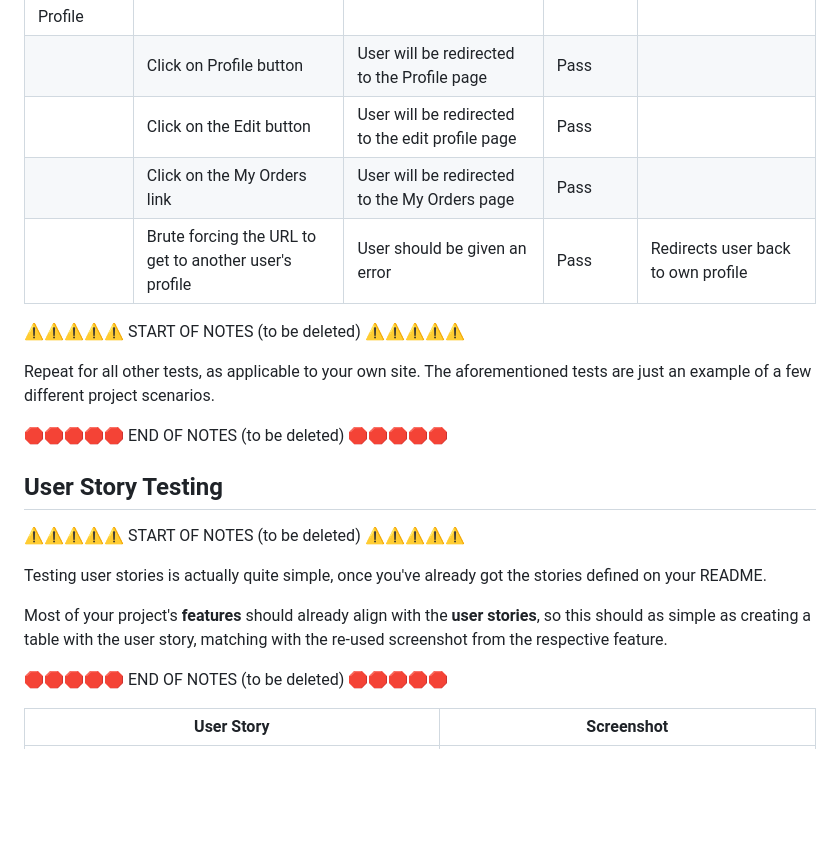
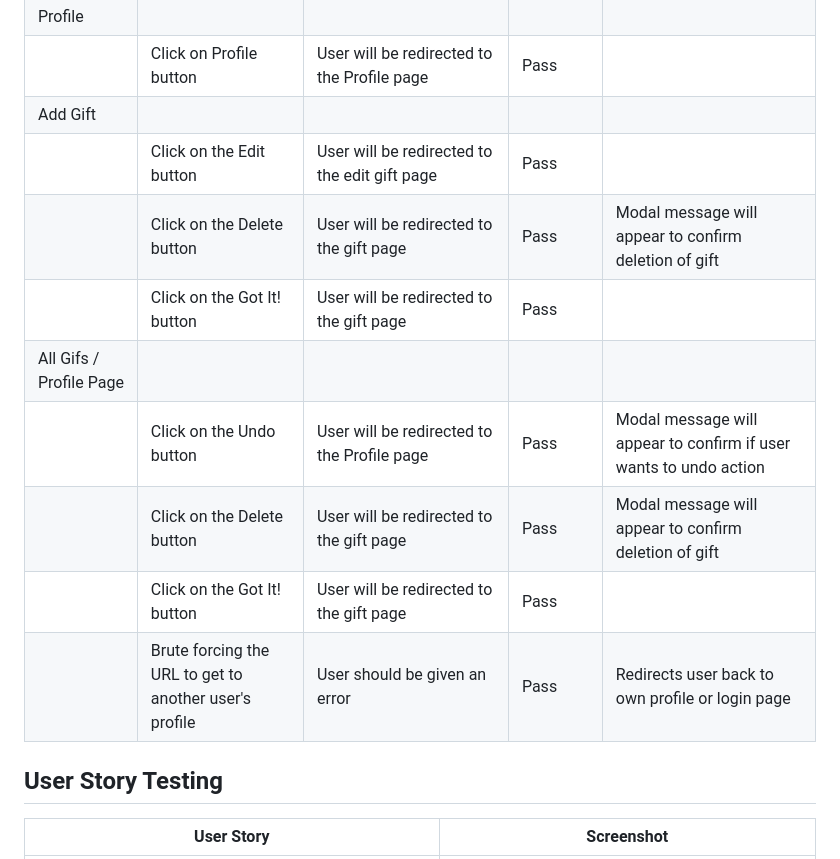
Before and after one commit to D3lyth/all-i-want-for-christmas, a Markdown page: TESTING.md, the part around the change printed below. GitHub-like rendering; blank space fills up the shorter version.

```diff
--- a/TESTING.md
+++ b/TESTING.md
@@ -165,27 +121,16 @@ Defensive programming was manually tested with the below user acceptance testing
 | Profile | | | | |
 | | Click on Profile button | User will be redirected to the Profile page | Pass | |
-| | Click on the Edit button | User will be redirected to the edit profile page | Pass | |
-| | Click on the My Orders link | User will be redirected to the My Orders page | Pass | |
-| | Brute forcing the URL to get to another user's profile | User should be given an error | Pass | Redirects user back to own profile |
-
-⚠️⚠️⚠️⚠️⚠️ START OF NOTES (to be deleted) ⚠️⚠️⚠️⚠️⚠️
-
-Repeat for all other tests, as applicable to your own site.
-The aforementioned tests are just an example of a few different project scenarios.
-
-🛑🛑🛑🛑🛑 END OF NOTES (to be deleted) 🛑🛑🛑🛑🛑
+| Add Gift | | | | |
+| | Click on the Edit button | User will be redirected to the edit gift page | Pass | |
+| | Click on the Delete button | User will be redirected to the gift page | Pass | Modal message will appear to confirm deletion of gift |
+| | Click on the Got It! button | User will be redirected to the gift page | Pass | |
+| All Gifs / Profile Page | | | | |
+| | Click on the Undo button | User will be redirected to the Profile page | Pass | Modal message will appear to confirm if user wants to undo action|
+| | Click on the Delete button | User will be redirected to the gift page | Pass | Modal message will appear to confirm deletion of gift |
+| | Click on the Got It! button | User will be redirected to the gift page | Pass | |
+| | Brute forcing the URL to get to another user's profile | User should be given an error | Pass | Redirects user back to own profile or login page |
 
 ## User Story Testing
-
-⚠️⚠️⚠️⚠️⚠️ START OF NOTES (to be deleted) ⚠️⚠️⚠️⚠️⚠️
-
-Testing user stories is actually quite simple, once you've already got the stories defined on your README.
-
-Most of your project's **features** should already align with the **user stories**,
-so this should as simple as creating a table with the user story, matching with the re-used screenshot
-from the respective feature.
-
-🛑🛑🛑🛑🛑 END OF NOTES (to be deleted) 🛑🛑🛑🛑🛑
 
 | User Story | Screenshot |
 | --- | --- |
```
Also changed, not shown: other parts of TESTING.md (+24 -57 lines).
